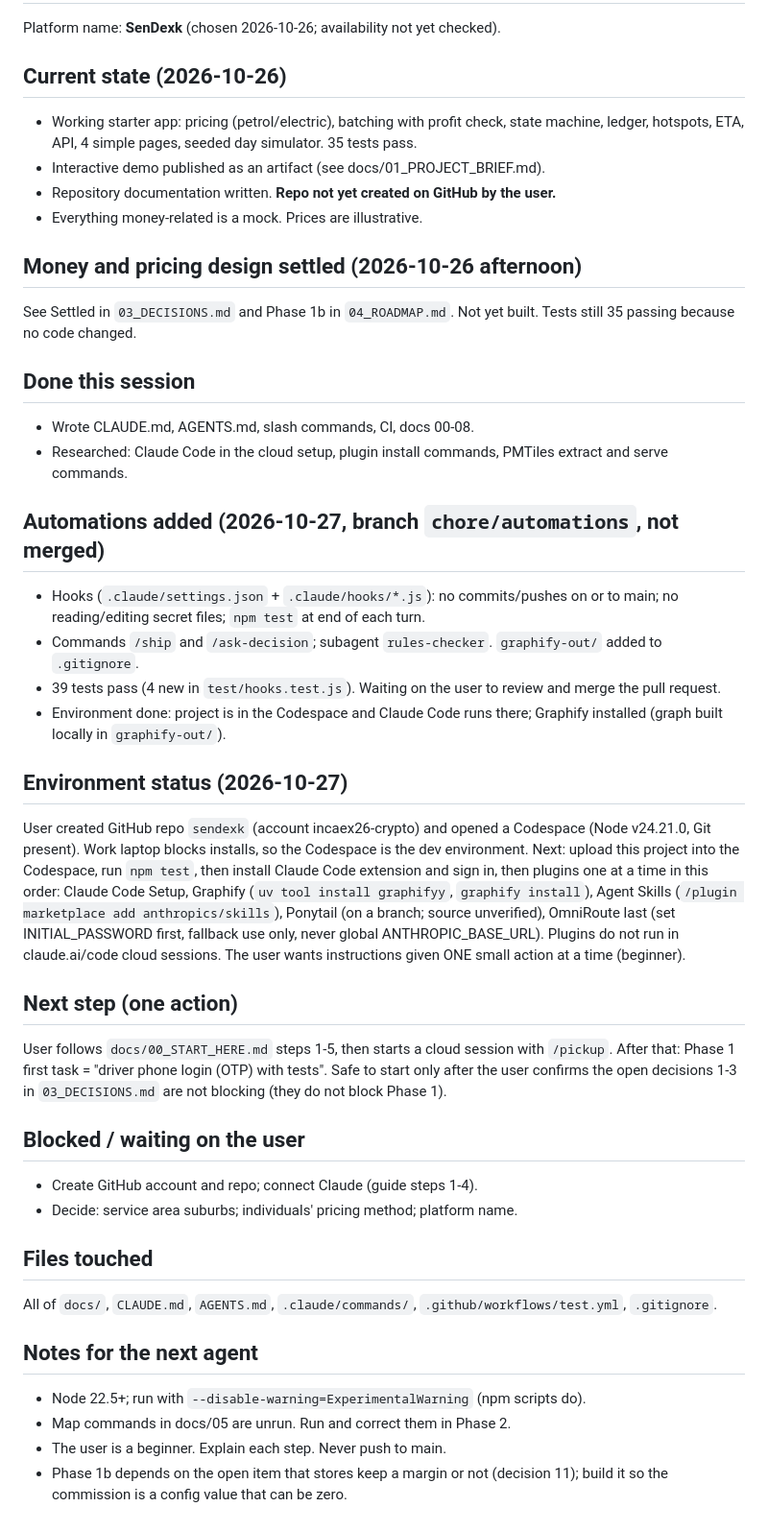
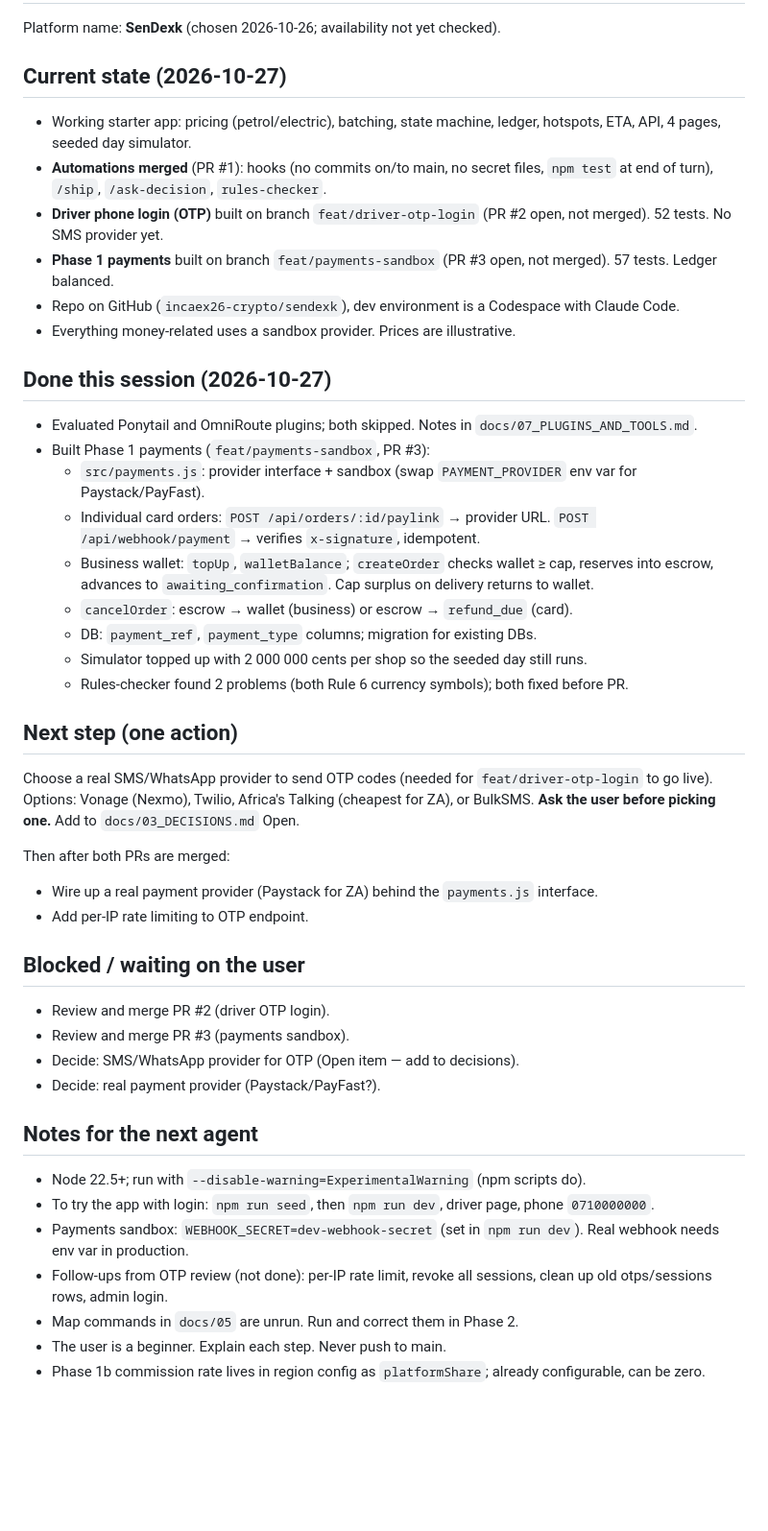
Before and after one commit to incaex26-crypto/sendexk, a Markdown page: docs/PROGRESS.md, the part around the change. Shown at 96% size. Rendered like a GitHub page; blank space fills up the shorter version.

Commit message:
docs: update PROGRESS.md after payments sandbox PR
Co-Authored-By: Claude Sonnet 4.6 <noreply@anthropic.com>

```diff
--- a/docs/PROGRESS.md
+++ b/docs/PROGRESS.md
@@ -2,42 +2,45 @@
 
 Platform name: **SenDexk** (chosen 2026-10-26; availability not yet checked).
 
-## Current state (2026-10-26)
-- Working starter app: pricing (petrol/electric), batching with profit check, state machine, ledger, hotspots, ETA, API, 4 simple pages, seeded day simulator. 35 tests pass.
-- Interactive demo published as an artifact (see docs/01_PROJECT_BRIEF.md).
-- Repository documentation written. **Repo not yet created on GitHub by the user.**
-- Everything money-related is a mock. Prices are illustrative.
+## Current state (2026-10-27)
+- Working starter app: pricing (petrol/electric), batching, state machine, ledger, hotspots, ETA, API, 4 pages, seeded day simulator.
+- **Automations merged** (PR #1): hooks (no commits on/to main, no secret files, `npm test` at end of turn), `/ship`, `/ask-decision`, `rules-checker`.
+- **Driver phone login (OTP)** built on branch `feat/driver-otp-login` (PR #2 open, not merged). 52 tests. No SMS provider yet.
+- **Phase 1 payments** built on branch `feat/payments-sandbox` (PR #3 open, not merged). 57 tests. Ledger balanced.
+- Repo on GitHub (`incaex26-crypto/sendexk`), dev environment is a Codespace with Claude Code.
+- Everything money-related uses a sandbox provider. Prices are illustrative.
 
-## Money and pricing design settled (2026-10-26 afternoon)
-See Settled in `03_DECISIONS.md` and Phase 1b in `04_ROADMAP.md`. Not yet built. Tests still 35 passing because no code changed.
-
-## Done this session
-- Wrote CLAUDE.md, AGENTS.md, slash commands, CI, docs 00-08.
-- Researched: Claude Code in the cloud setup, plugin install commands, PMTiles extract and serve commands.
-
-## Automations added (2026-10-27, branch `chore/automations`, not merged)
-- Hooks (`.claude/settings.json` + `.claude/hooks/*.js`): no commits/pushes on or to main; no reading/editing secret files; `npm test` at end of each turn.
-- Commands `/ship` and `/ask-decision`; subagent `rules-checker`. `graphify-out/` added to `.gitignore`.
-- 39 tests pass (4 new in `test/hooks.test.js`). Waiting on the user to review and merge the pull request.
-- Environment done: project is in the Codespace and Claude Code runs there; Graphify installed (graph built locally in `graphify-out/`).
-
-## Environment status (2026-10-27)
-User created GitHub repo `sendexk` (account incaex26-crypto) and opened a Codespace (Node v24.21.0, Git present). Work laptop blocks installs, so the Codespace is the dev environment. Next: upload this project into the Codespace, run `npm test`, then install Claude Code extension and sign in, then plugins one at a time in this order: Claude Code Setup, Graphify (`uv tool install graphifyy`, `graphify install`), Agent Skills (`/plugin marketplace add anthropics/skills`), Ponytail (on a branch; source unverified), OmniRoute last (set INITIAL_PASSWORD first, fallback use only, never global ANTHROPIC_BASE_URL). Plugins do not run in claude.ai/code cloud sessions.
-The user wants instructions given ONE small action at a time (beginner).
+## Done this session (2026-10-27)
+- Evaluated Ponytail and OmniRoute plugins; both skipped. Notes in `docs/07_PLUGINS_AND_TOOLS.md`.
+- Built Phase 1 payments (`feat/payments-sandbox`, PR #3):
+  - `src/payments.js`: provider interface + sandbox (swap `PAYMENT_PROVIDER` env var for Paystack/PayFast).
+  - Individual card orders: `POST /api/orders/:id/paylink` → provider URL. `POST /api/webhook/payment` → verifies `x-signature`, idempotent.
+  - Business wallet: `topUp`, `walletBalance`; `createOrder` checks wallet ≥ cap, reserves into escrow, advances to `awaiting_confirmation`. Cap surplus on delivery returns to wallet.
+  - `cancelOrder`: escrow → wallet (business) or escrow → `refund_due` (card).
+  - DB: `payment_ref`, `payment_type` columns; migration for existing DBs.
+  - Simulator topped up with 2 000 000 cents per shop so the seeded day still runs.
+  - Rules-checker found 2 problems (both Rule 6 currency symbols); both fixed before PR.
 
 ## Next step (one action)
-User follows `docs/00_START_HERE.md` steps 1-5, then starts a cloud session with `/pickup`.
-After that: Phase 1 first task = "driver phone login (OTP) with tests". Safe to start only after the user confirms the open decisions 1-3 in `03_DECISIONS.md` are not blocking (they do not block Phase 1).
+Choose a real SMS/WhatsApp provider to send OTP codes (needed for `feat/driver-otp-login` to go live).
+Options: Vonage (Nexmo), Twilio, Africa's Talking (cheapest for ZA), or BulkSMS.
+**Ask the user before picking one.** Add to `docs/03_DECISIONS.md` Open.
+
+Then after both PRs are merged:
+- Wire up a real payment provider (Paystack for ZA) behind the `payments.js` interface.
+- Add per-IP rate limiting to OTP endpoint.
 
 ## Blocked / waiting on the user
-- Create GitHub account and repo; connect Claude (guide steps 1-4).
-- Decide: service area suburbs; individuals' pricing method; platform name.
-
-## Files touched
-All of `docs/`, `CLAUDE.md`, `AGENTS.md`, `.claude/commands/`, `.github/workflows/test.yml`, `.gitignore`.
+- Review and merge PR #2 (driver OTP login).
+- Review and merge PR #3 (payments sandbox).
+- Decide: SMS/WhatsApp provider for OTP (Open item — add to decisions).
+- Decide: real payment provider (Paystack/PayFast?).
 
 ## Notes for the next agent
 - Node 22.5+; run with `--disable-warning=ExperimentalWarning` (npm scripts do).
-- Map commands in docs/05 are unrun. Run and correct them in Phase 2.
+- To try the app with login: `npm run seed`, then `npm run dev`, driver page, phone `0710000000`.
+- Payments sandbox: `WEBHOOK_SECRET=dev-webhook-secret` (set in `npm run dev`). Real webhook needs env var in production.
+- Follow-ups from OTP review (not done): per-IP rate limit, revoke all sessions, clean up old otps/sessions rows, admin login.
+- Map commands in `docs/05` are unrun. Run and correct them in Phase 2.
 - The user is a beginner. Explain each step. Never push to main.
-- Phase 1b depends on the open item that stores keep a margin or not (decision 11); build it so the commission is a config value that can be zero.
+- Phase 1b commission rate lives in region config as `platformShare`; already configurable, can be zero.
```
